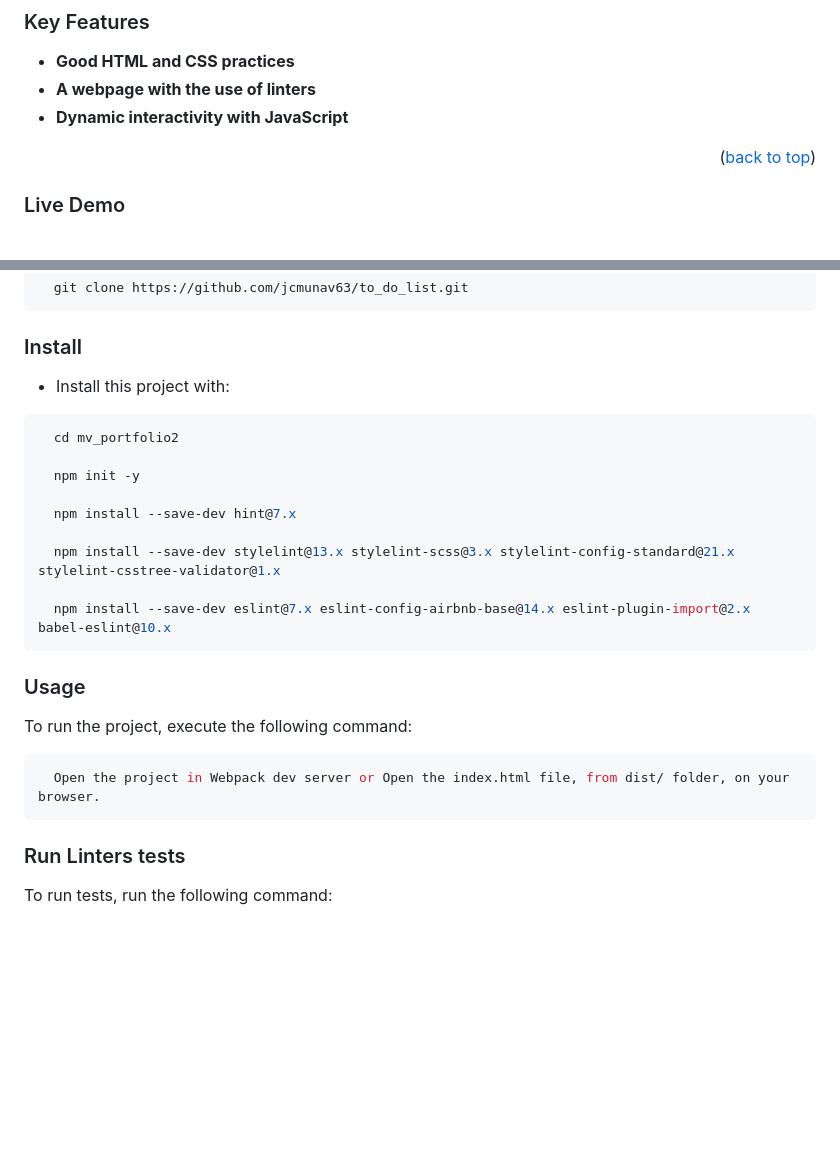
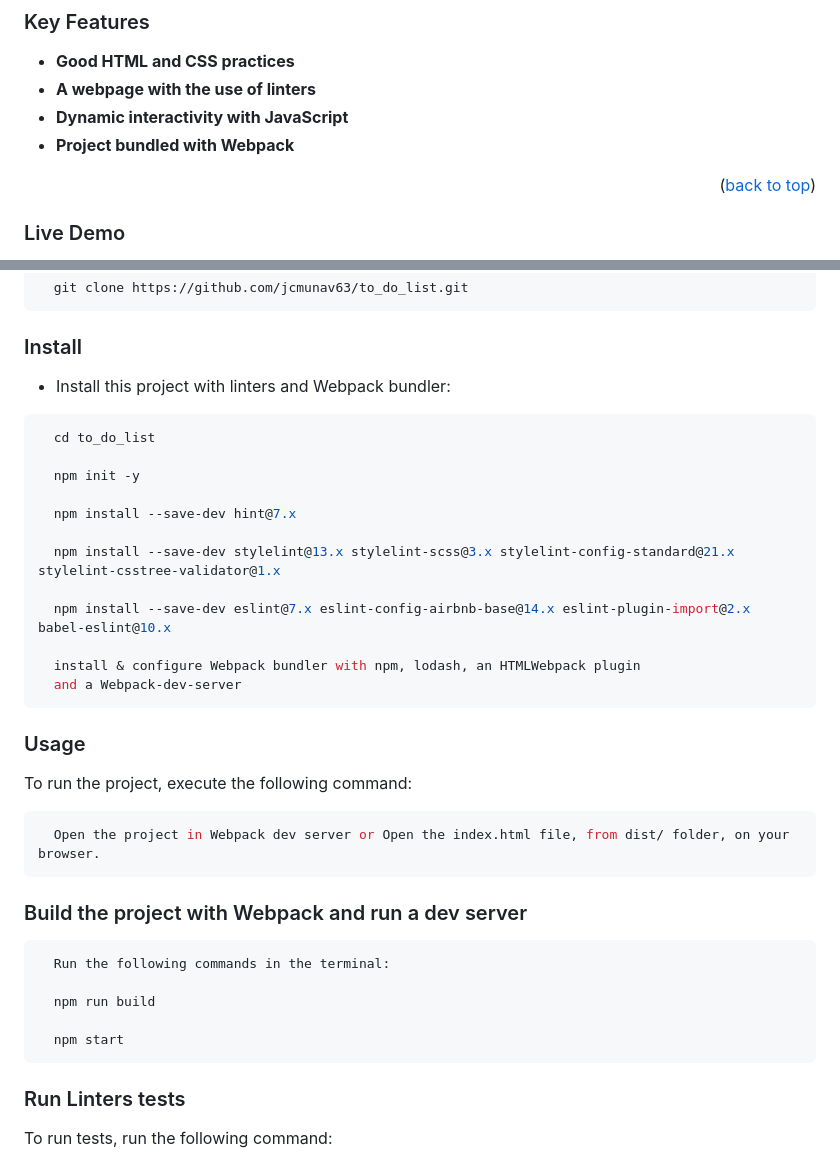
Before and after one commit to jcmunav63/to_do_list_test, a Markdown page: README.md, 2 parts joined by grey strips. GitHub-like rendering; blank space fills up the shorter version.

Commit message:
Edit README file to complete installing information.

````diff
--- a/README.md
+++ b/README.md
@@ -42,6 +42,7 @@
 - **Good HTML and CSS practices**
 - **A webpage with the use of linters**
 - **Dynamic interactivity with JavaScript**
+- **Project bundled with Webpack**
 
 <p align="right">(<a href="#readme-top">back to top</a>)</p>
 
@@ -78,10 +79,10 @@ Clone this repository to your desired folder by running the following commands i
 
 ### Install
 
-- Install this project with:
+- Install this project with linters and Webpack bundler:
 
 ```sh
-  cd mv_portfolio2
+  cd to_do_list
 
   npm init -y
 
@@ -90,6 +91,9 @@ Clone this repository to your desired folder by running the following commands i
   npm install --save-dev stylelint@13.x stylelint-scss@3.x stylelint-config-standard@21.x stylelint-csstree-validator@1.x
 
   npm install --save-dev eslint@7.x eslint-config-airbnb-base@14.x eslint-plugin-import@2.x babel-eslint@10.x
+
+  install & configure Webpack bundler with npm, lodash, an HTMLWebpack plugin
+  and a Webpack-dev-server
 ```
 
 ### Usage
@@ -98,6 +102,14 @@ To run the project, execute the following command:
 
 ```sh
   Open the project in Webpack dev server or Open the index.html file, from dist/ folder, on your browser.
+```
+### Build the project with Webpack and run a dev server
+```
+  Run the following commands in the terminal:
+
+  npm run build
+
+  npm start
 ```
 
 ### Run Linters tests
````
